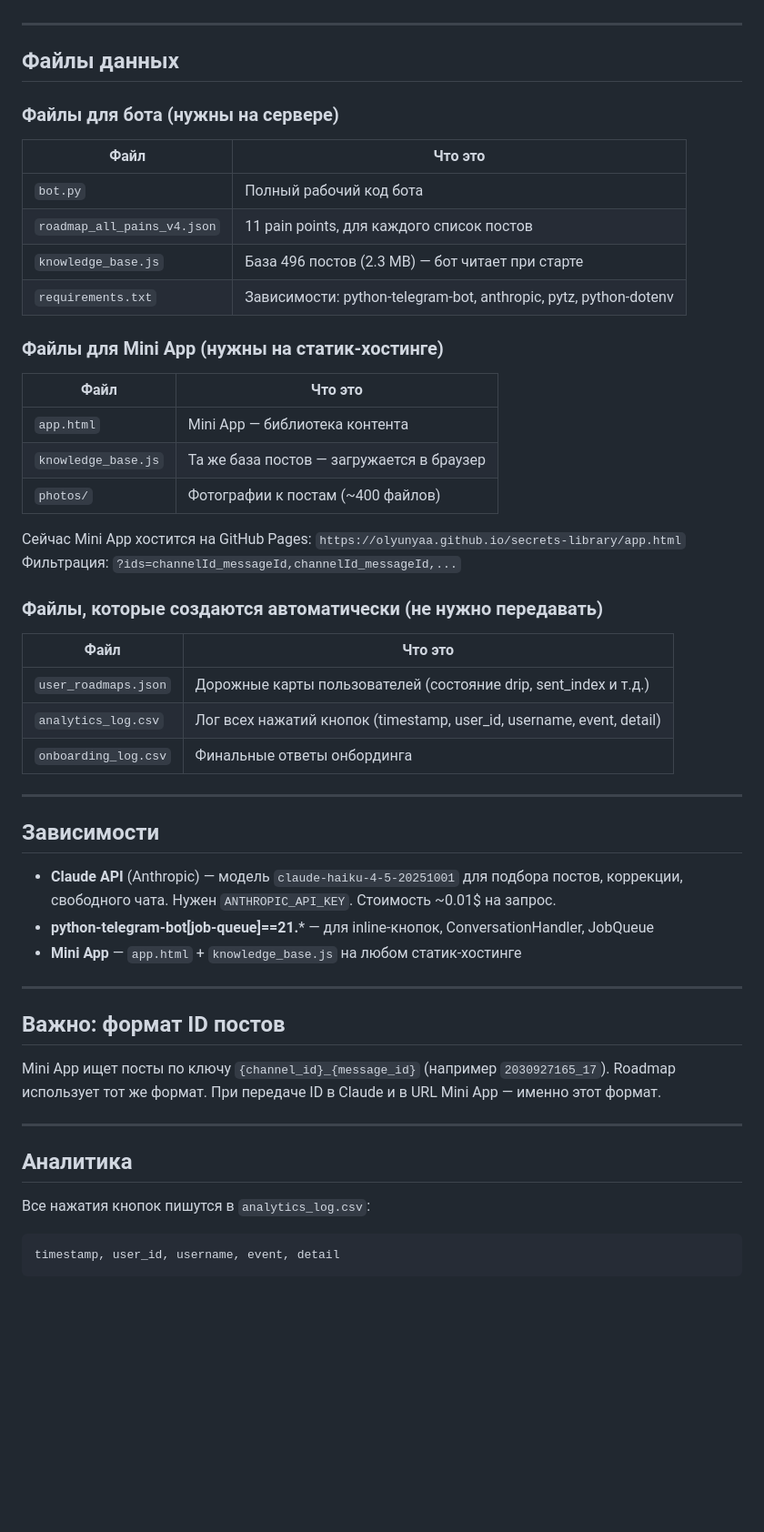
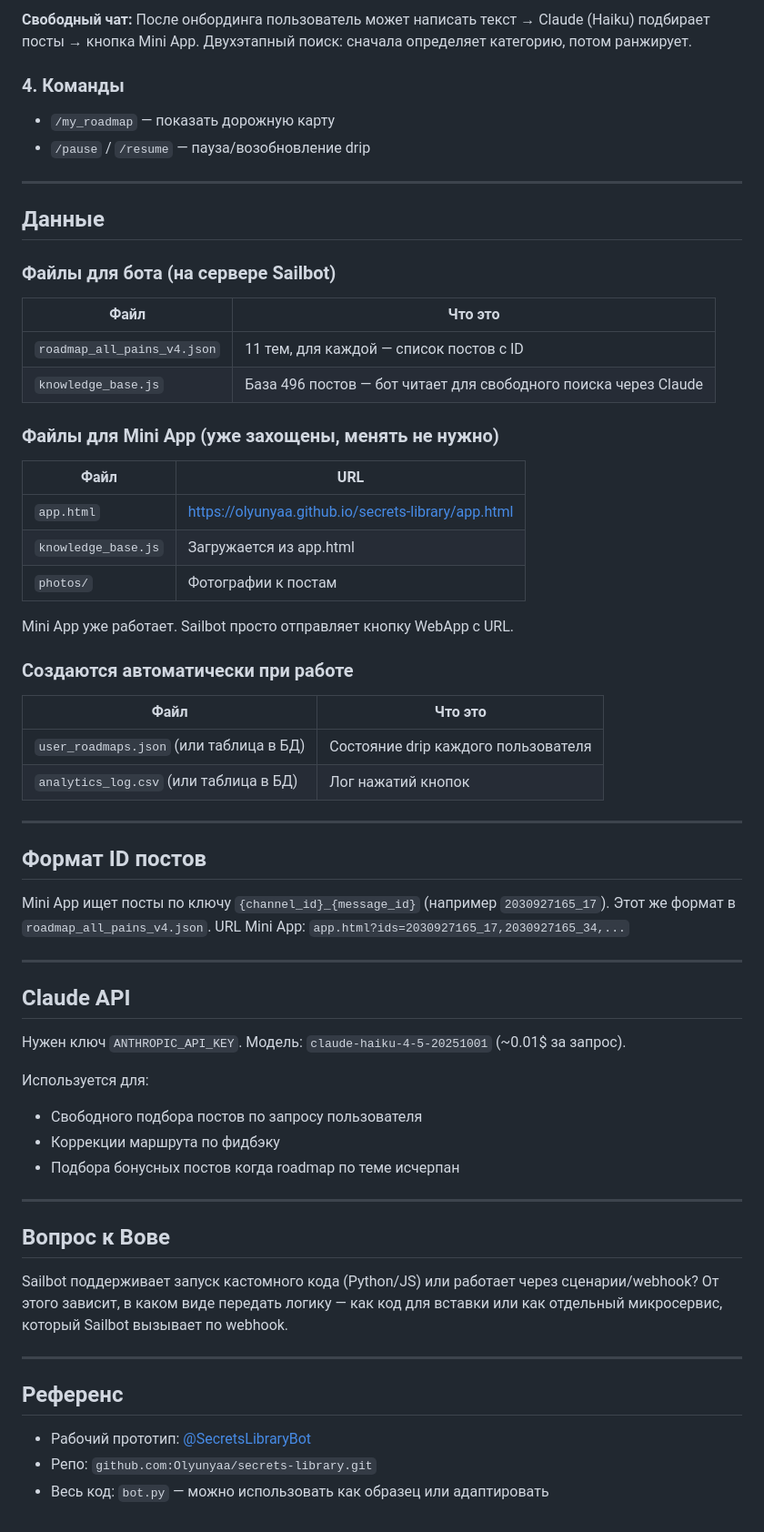
Before and after one commit to Olyunyaa/secrets-library, a Markdown page: ТЗ_для_разработчика.md, the part around one of its changes. Shown at 91% size. Drawn GitHub-style; blank space fills up the shorter version.

````diff
--- a/ТЗ_для_разработчика.md
+++ b/ТЗ_для_разработчика.md
@@ -36,55 +71,62 @@
+**Свободный чат:**
+После онбординга пользователь может написать текст → Claude (Haiku) подбирает посты → кнопка Mini App. Двухэтапный поиск: сначала определяет категорию, потом ранжирует.
+
+### 4. Команды
+- `/my_roadmap` — показать дорожную карту
+- `/pause` / `/resume` — пауза/возобновление drip
 
 ---
 
-## Файлы данных
+## Данные
 
-### Файлы для бота (нужны на сервере)
-
+### Файлы для бота (на сервере Sailbot)
 | Файл | Что это |
 |------|---------|
-| `bot.py` | Полный рабочий код бота |
-| `roadmap_all_pains_v4.json` | 11 pain points, для каждого список постов |
-| `knowledge_base.js` | База 496 постов (2.3 MB) — бот читает при старте |
-| `requirements.txt` | Зависимости: python-telegram-bot, anthropic, pytz, python-dotenv |
+| `roadmap_all_pains_v4.json` | 11 тем, для каждой — список постов с ID |
+| `knowledge_base.js` | База 496 постов — бот читает для свободного поиска через Claude |
 
-### Файлы для Mini App (нужны на статик-хостинге)
+### Файлы для Mini App (уже захощены, менять не нужно)
+| Файл | URL |
+|------|-----|
+| `app.html` | https://olyunyaa.github.io/secrets-library/app.html |
+| `knowledge_base.js` | Загружается из app.html |
+| `photos/` | Фотографии к постам |
 
+Mini App уже работает. Sailbot просто отправляет кнопку WebApp с URL.
+
+### Создаются автоматически при работе
 | Файл | Что это |
 |------|---------|
-| `app.html` | Mini App — библиотека контента |
-| `knowledge_base.js` | Та же база постов — загружается в браузер |
-| `photos/` | Фотографии к постам (~400 файлов) |
-
-Сейчас Mini App хостится на GitHub Pages: `https://olyunyaa.github.io/secrets-library/app.html`
-Фильтрация: `?ids=channelId_messageId,channelId_messageId,...`
-
-### Файлы, которые создаются автоматически (не нужно передавать)
-
-| Файл | Что это |
-|------|---------|
-| `user_roadmaps.json` | Дорожные карты пользователей (состояние drip, sent_index и т.д.) |
-| `analytics_log.csv` | Лог всех нажатий кнопок (timestamp, user_id, username, event, detail) |
-| `onboarding_log.csv` | Финальные ответы онбординга |
+| `user_roadmaps.json` (или таблица в БД) | Состояние drip каждого пользователя |
+| `analytics_log.csv` (или таблица в БД) | Лог нажатий кнопок |
 
 ---
 
-## Зависимости
+## Формат ID постов
 
-- **Claude API** (Anthropic) — модель `claude-haiku-4-5-20251001` для подбора постов, коррекции, свободного чата. Нужен `ANTHROPIC_API_KEY`. Стоимость ~0.01$ на запрос.
-- **python-telegram-bot[job-queue]==21.*** — для inline-кнопок, ConversationHandler, JobQueue
-- **Mini App** — `app.html` + `knowledge_base.js` на любом статик-хостинге
+Mini App ищет посты по ключу `{channel_id}_{message_id}` (например `2030927165_17`). Этот же формат в `roadmap_all_pains_v4.json`. URL Mini App: `app.html?ids=2030927165_17,2030927165_34,...`
 
 ---
 
-## Важно: формат ID постов
+## Claude API
 
-Mini App ищет посты по ключу `{channel_id}_{message_id}` (например `2030927165_17`). Roadmap использует тот же формат. При передаче ID в Claude и в URL Mini App — именно этот формат.
+Нужен ключ `ANTHROPIC_API_KEY`. Модель: `claude-haiku-4-5-20251001` (~0.01$ за запрос).
+
+Используется для:
+- Свободного подбора постов по запросу пользователя
+- Коррекции маршрута по фидбэку
+- Подбора бонусных постов когда roadmap по теме исчерпан
 
 ---
 
-## Аналитика
+## Вопрос к Вове
 
-Все нажатия кнопок пишутся в `analytics_log.csv`:
-```
-timestamp, user_id, username, event, detail
-```
+Sailbot поддерживает запуск кастомного кода (Python/JS) или работает через сценарии/webhook? От этого зависит, в каком виде передать логику — как код для вставки или как отдельный микросервис, который Sailbot вызывает по webhook.
+
+---
+
+## Референс
+
+- Рабочий прототип: [@SecretsLibraryBot](https://t.me/SecretsLibraryBot)
+- Репо: `github.com:Olyunyaa/secrets-library.git`
+- Весь код: `bot.py` — можно использовать как образец или адаптировать
````
Also changed, not shown: other parts of ТЗ_для_разработчика.md (+60 -25 lines).
